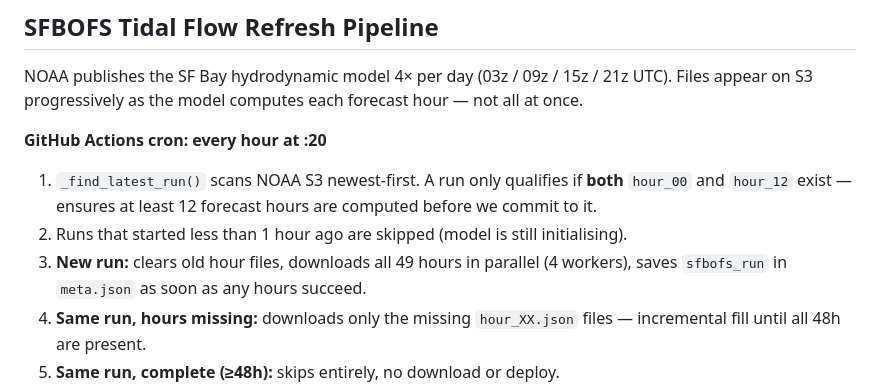
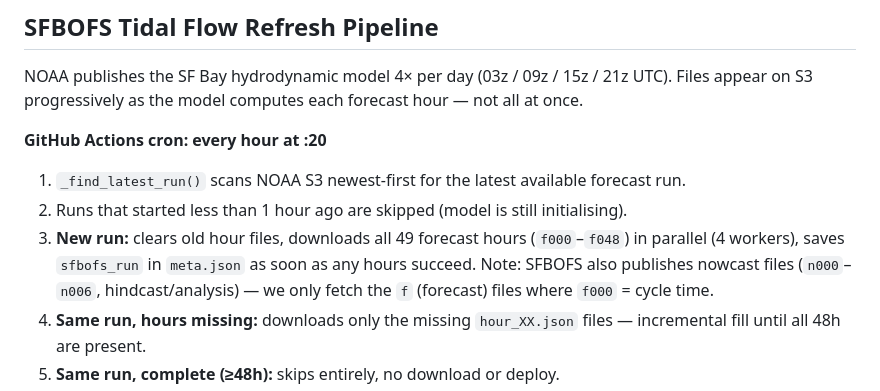
Before and after one commit to rostape1/TyponFlowRacer, a Markdown page: README.md, the part around the change. Rendered like a GitHub page.

Commit message:
Update README: document SFBOFS n-file vs f-file distinction
Co-Authored-By: Claude Opus 4.6 (1M context) <noreply@anthropic.com>

```diff
--- a/README.md
+++ b/README.md
@@ -62,9 +62,9 @@ NOAA publishes the SF Bay hydrodynamic model 4× per day (03z / 09z / 15z / 21z
 
 **GitHub Actions cron: every hour at :20**
 
-1. `_find_latest_run()` scans NOAA S3 newest-first. A run only qualifies if **both** `hour_00` and `hour_12` exist — ensures at least 12 forecast hours are computed before we commit to it.
+1. `_find_latest_run()` scans NOAA S3 newest-first for the latest available forecast run.
 2. Runs that started less than 1 hour ago are skipped (model is still initialising).
-3. **New run:** clears old hour files, downloads all 49 hours in parallel (4 workers), saves `sfbofs_run` in `meta.json` as soon as any hours succeed.
+3. **New run:** clears old hour files, downloads all 49 forecast hours (`f000`–`f048`) in parallel (4 workers), saves `sfbofs_run` in `meta.json` as soon as any hours succeed. Note: SFBOFS also publishes nowcast files (`n000`–`n006`, hindcast/analysis) — we only fetch the `f` (forecast) files where `f000` = cycle time.
 4. **Same run, hours missing:** downloads only the missing `hour_XX.json` files — incremental fill until all 48h are present.
 5. **Same run, complete (≥48h):** skips entirely, no download or deploy.
 6. Triggers GitHub Pages deploy after each fetch.
```
